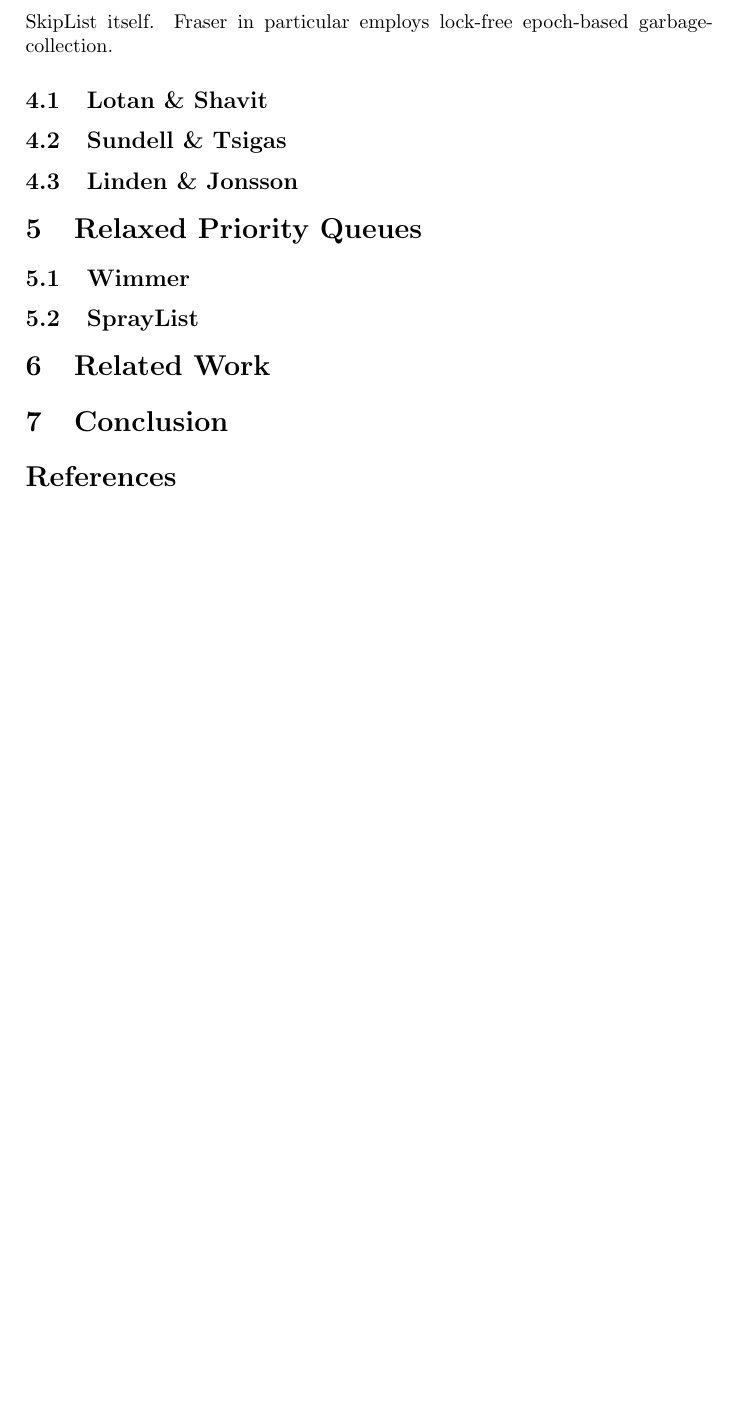
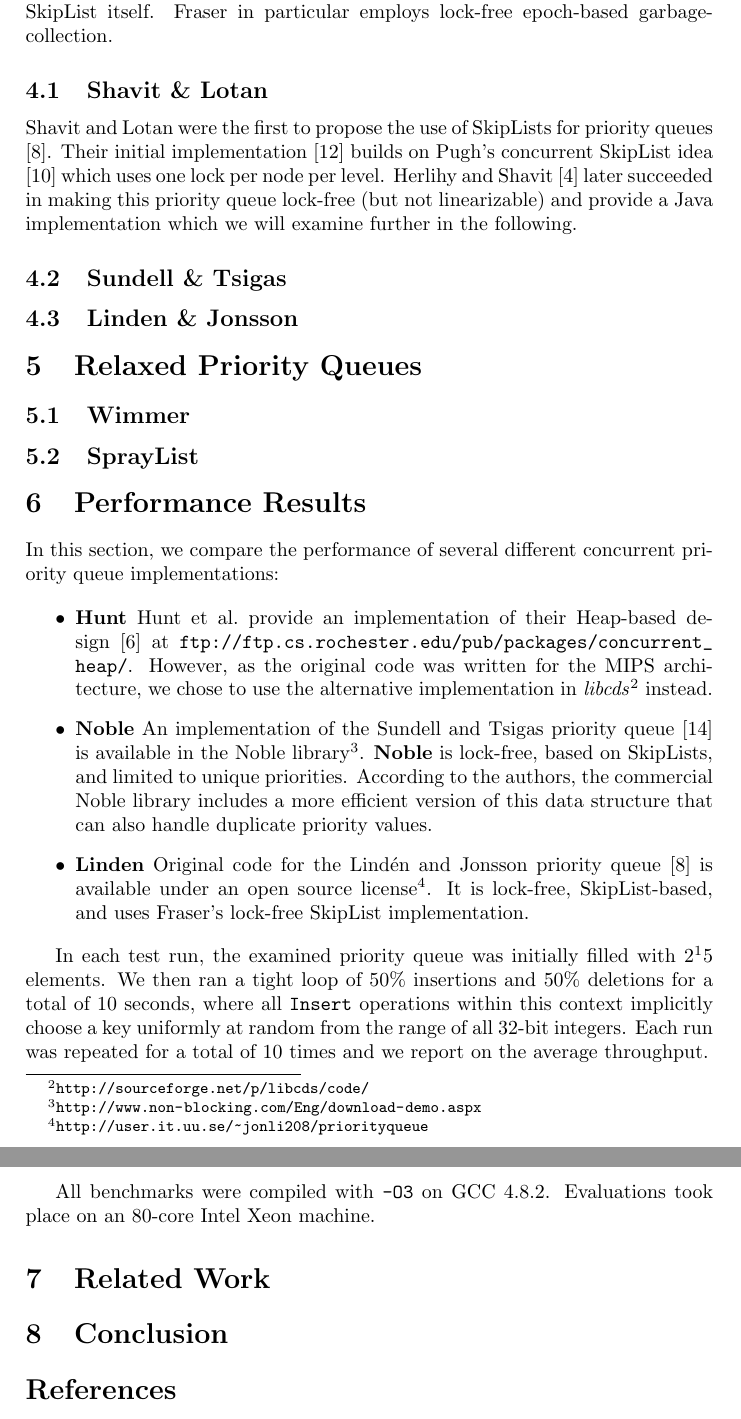
Before and after one commit to schuay/seminar_in_algorithms, a LaTeX paper (paper/paper.tex): part of page 4 of 5 before the commit and two parts of pages 4 and 5 of 6 after it, the two joined at a grey line, cut so that both start at the same text, the shorter picture padded with empty space. Compiled offline with pdfLaTeX.

Commit message:
Further work on evaluation, L&S sections

```diff
--- a/paper/paper.tex
+++ b/paper/paper.tex
@@ -270,17 +270,63 @@ are required. As an additional requirement, these memory management schemes must
 be both scalable and lock-free to avoid limiting the SkipList itself.
 \citeauthor{fraser2004practical} in particular employs lock-free epoch-based garbage-collection.
 
-\subsection{Lotan \& Shavit}
+\subsection{Shavit \& Lotan}
+
+\citeauthor{shavit2000skiplist} were the first to propose the use of SkipLists
+for priority queues \cite{linden2013skiplist}. Their initial implementation
+\cite{shavit2000skiplist} builds on \citeauthor{pugh1998concurrent}'s concurrent
+SkipList idea \cite{pugh1998concurrent} which uses one lock per node per level.
+\citeauthor{herlihy2012art} \cite{herlihy2012art} later succeeded in making this
+priority queue lock-free (but not linearizable) and provide a Java implementation
+which we will examine further in the following.
+
+% TODO
+
+\subsection{Sundell \& Tsigas}
 
 
 
-\subsection{Sundell \& Tsigas}
 \subsection{Linden \& Jonsson}
 
 \section{Relaxed Priority Queues}
 
 \subsection{Wimmer}
 \subsection{SprayList}
+
+\section{Performance Results}
+
+In this section, we compare the performance of several different concurrent priority
+queue implementations:
+
+\begin{itemize}
+\item \textbf{Hunt} \citeauthor{hunt1996efficient} provide an implementation
+      of their Heap-based design \cite{hunt1996efficient} at \url{ftp://ftp.cs.rochester.edu/pub/packages/concurrent_heap/}.
+      However, as the original code was written for the MIPS architecture, we chose to
+      use the alternative implementation in \emph{libcds}\footnote{\url{http://sourceforge.net/p/libcds/code/}}
+      instead.
+\item \textbf{Noble} An implementation of the \citeauthor{sundell2003fast} priority queue \cite{sundell2003fast}
+      is available in the Noble library\footnote{\url{http://www.non-blocking.com/Eng/download-demo.aspx}}.
+      \textbf{Noble} is lock-free, based on SkipLists, and limited to unique priorities.
+      According to the authors, the commercial Noble library includes a more efficient
+      version of this data structure that can also handle duplicate priority values.
+\item \textbf{Linden} Original code for the \citeauthor{linden2013skiplist} priority queue \cite{linden2013skiplist}
+      is available under an open source license\footnote{\url{http://user.it.uu.se/~jonli208/priorityqueue}}.
+      It is lock-free, SkipList-based, and uses \citeauthor{fraser2004practical}'s lock-free
+      SkipList implementation.
+\end{itemize}
+
+In each test run, the examined priority queue was initially filled with $2^15$
+elements. We then ran a tight loop of $50\%$ insertions and $50\%$ deletions
+for a total of $10$ seconds, where all \lstinline|Insert|
+operations within this context implicitly choose a key uniformly at random from
+the range of all 32-bit integers. Each run was repeated for a total of $10$ times %TODO: Verify this.
+and we report on the average throughput.
+
+All benchmarks were compiled with \verb|-O3| on GCC 4.8.2. Evaluations took place
+on an 80-core Intel Xeon machine.
+
+% TODO: Figures, interpretation. Mention that Noble requires pointers -> new/delete.
+
 
 \begin{comment}
 Sections / rough structure:
```
Also changed, not shown: common/bibliography.bib (+13 -0 lines), paper/paper.tex (11 more changed lines).
